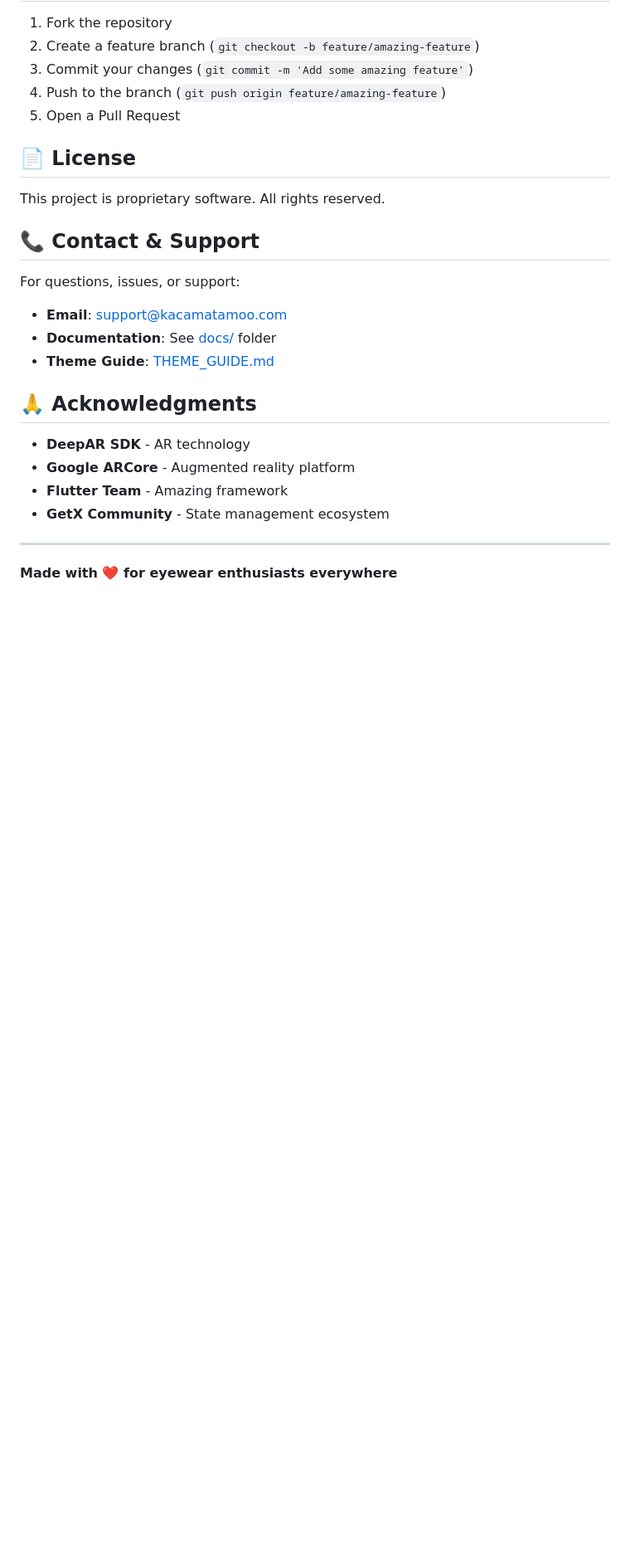
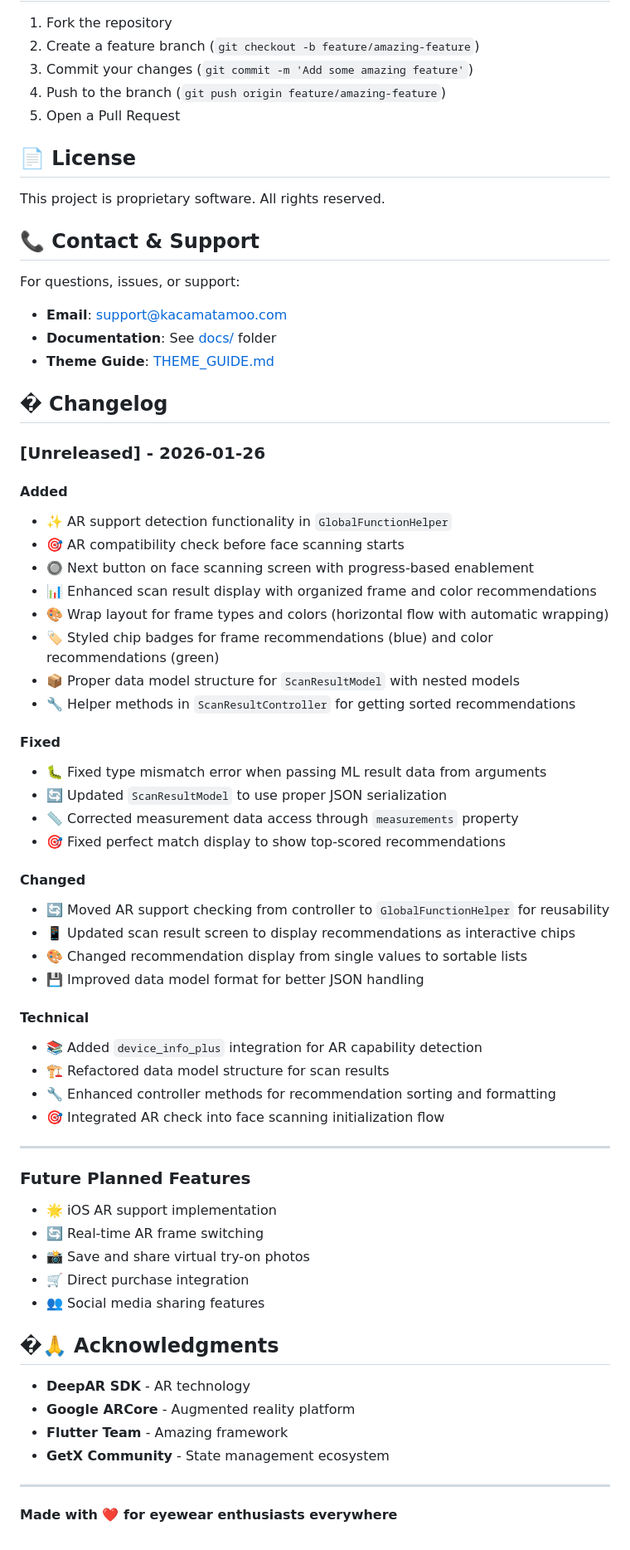
Before and after one commit to mustseeum/kmm-frame-mobile, a Markdown page: README.md, the part around the change. Shown at 83% size. Rendered like a GitHub page; blank space fills up the shorter version.

Commit message:
add changelog

```diff
--- a/README.md
+++ b/README.md
@@ -189,7 +189,48 @@ For questions, issues, or support:
 - **Documentation**: See [docs/](docs/) folder
 - **Theme Guide**: [THEME_GUIDE.md](THEME_GUIDE.md)
 
-## 🙏 Acknowledgments
+## � Changelog
+
+### [Unreleased] - 2026-01-26
+
+#### Added
+- ✨ AR support detection functionality in `GlobalFunctionHelper`
+- 🎯 AR compatibility check before face scanning starts
+- 🔘 Next button on face scanning screen with progress-based enablement
+- 📊 Enhanced scan result display with organized frame and color recommendations
+- 🎨 Wrap layout for frame types and colors (horizontal flow with automatic wrapping)
+- 🏷️ Styled chip badges for frame recommendations (blue) and color recommendations (green)
+- 📦 Proper data model structure for `ScanResultModel` with nested models
+- 🔧 Helper methods in `ScanResultController` for getting sorted recommendations
+
+#### Fixed
+- 🐛 Fixed type mismatch error when passing ML result data from arguments
+- 🔄 Updated `ScanResultModel` to use proper JSON serialization
+- 📏 Corrected measurement data access through `measurements` property
+- 🎯 Fixed perfect match display to show top-scored recommendations
+
+#### Changed
+- 🔄 Moved AR support checking from controller to `GlobalFunctionHelper` for reusability
+- 📱 Updated scan result screen to display recommendations as interactive chips
+- 🎨 Changed recommendation display from single values to sortable lists
+- 💾 Improved data model format for better JSON handling
+
+#### Technical
+- 📚 Added `device_info_plus` integration for AR capability detection
+- 🏗️ Refactored data model structure for scan results
+- 🔧 Enhanced controller methods for recommendation sorting and formatting
+- 🎯 Integrated AR check into face scanning initialization flow
+
+---
+
+### Future Planned Features
+- 🌟 iOS AR support implementation
+- 🔄 Real-time AR frame switching
+- 📸 Save and share virtual try-on photos
+- 🛒 Direct purchase integration
+- 👥 Social media sharing features
+
+## �🙏 Acknowledgments
 
 - **DeepAR SDK** - AR technology
 - **Google ARCore** - Augmented reality platform
```
